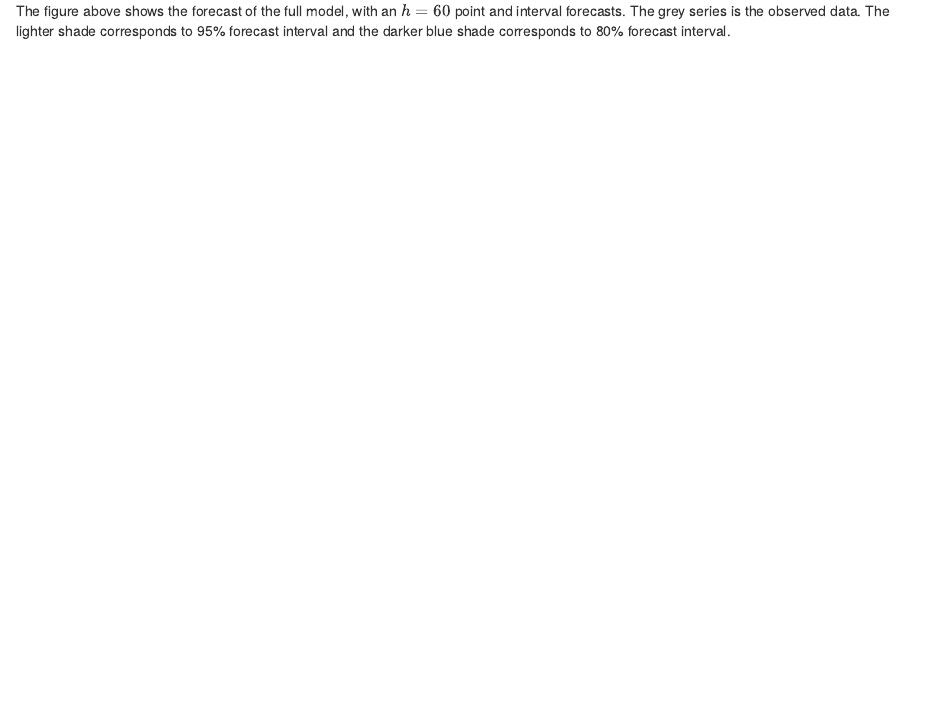
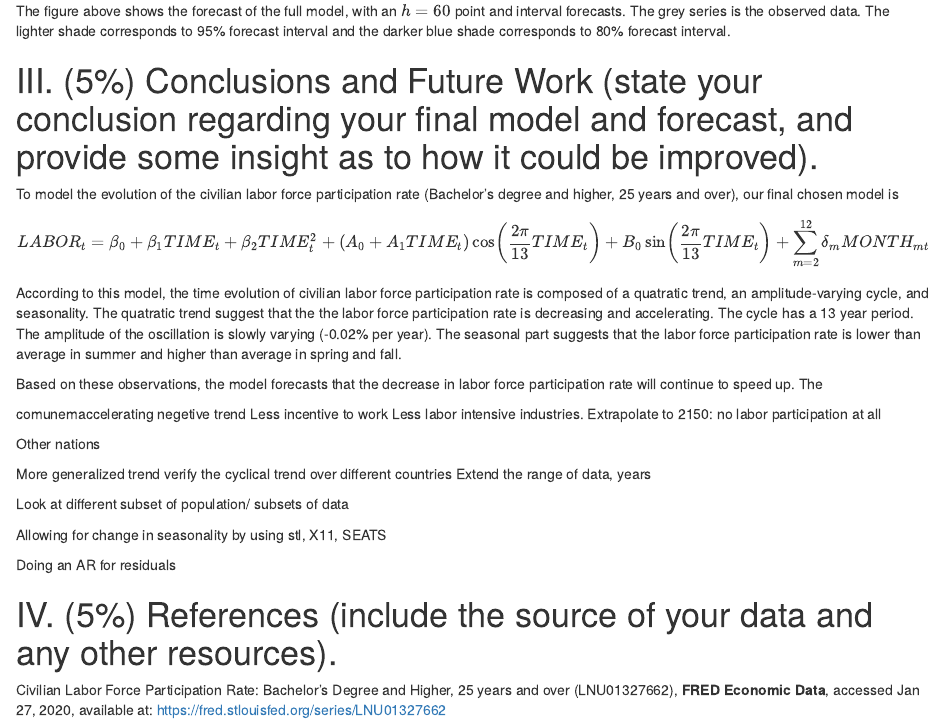
Before and after one commit to RChapm/Project1, an R Markdown document (Seasonality.Rmd): the page in a window 1100 px wide, from 1680 px down. Rendered offline with R 4.5, knitr and Pandoc, with nearby package versions; the code chunks are not run, so their results and figures are left out.

Commit message:
added a few descriptions

````diff
--- a/Seasonality.Rmd
+++ b/Seasonality.Rmd
@@ -95,3 +95,36 @@ autoplot(Labor,col='grey',
 ```
 
 The figure above shows the forecast of the full model, with an $h=60$ point and interval forecasts. The grey series is the observed data. The lighter shade corresponds to 95% forecast interval and the darker blue shade corresponds to 80% forecast interval.
+
+# III. (5%) Conclusions and Future Work (state your conclusion regarding your final model and forecast, and provide some insight as to how it could be improved).
+
+To model the evolution of the civilian labor force participation rate (Bachelor's degree and higher, 25 years and over), our final chosen model is $$LABOR_t=\beta_0+\beta_1TIME_t+\beta_2TIME^2_t+(A_0+A_1TIME_t)\cos\left(\frac{2\pi}{13}TIME_t\right)+B_0\sin\left(\frac{2\pi}{13}TIME_t\right)+\sum_{m=2}^{12}\delta_mMONTH_{mt}$$
+
+According to this model, the time evolution of civilian labor force participation rate is composed of a quatratic trend, an amplitude-varying cycle, and seasonality. The quatratic trend suggest that the the labor force participation rate is decreasing and accelerating. The cycle has a 13 year period. The amplitude of the oscillation is slowly varying (-0.02% per year). The seasonal part suggests that the labor force participation rate is lower than average in summer and higher than average in spring and fall.
+
+Based on these observations, the model forecasts that the decrease in labor force participation rate will continue to speed up. The
+
+comunemaccelerating negetive trend
+Less incentive to work
+Less labor intensive industries.
+Extrapolate to 2150: no labor participation at all
+
+
+
+Other nations
+
+More generalized trend
+verify the cyclical trend over different countries
+Extend the range of data, years
+
+Look at different subset of population/ subsets of data
+
+Allowing for change in seasonality by using stl, X11, SEATS
+
+
+Doing an AR for residuals
+
+
+# IV. (5%) References (include the source of your data and any other resources).
+
+Civilian Labor Force Participation Rate: Bachelor's Degree and Higher, 25 years and over (LNU01327662), **FRED Economic Data**, accessed Jan 27, 2020, available at: https://fred.stlouisfed.org/series/LNU01327662
````
Also changed, not shown: Seasonality.html.
